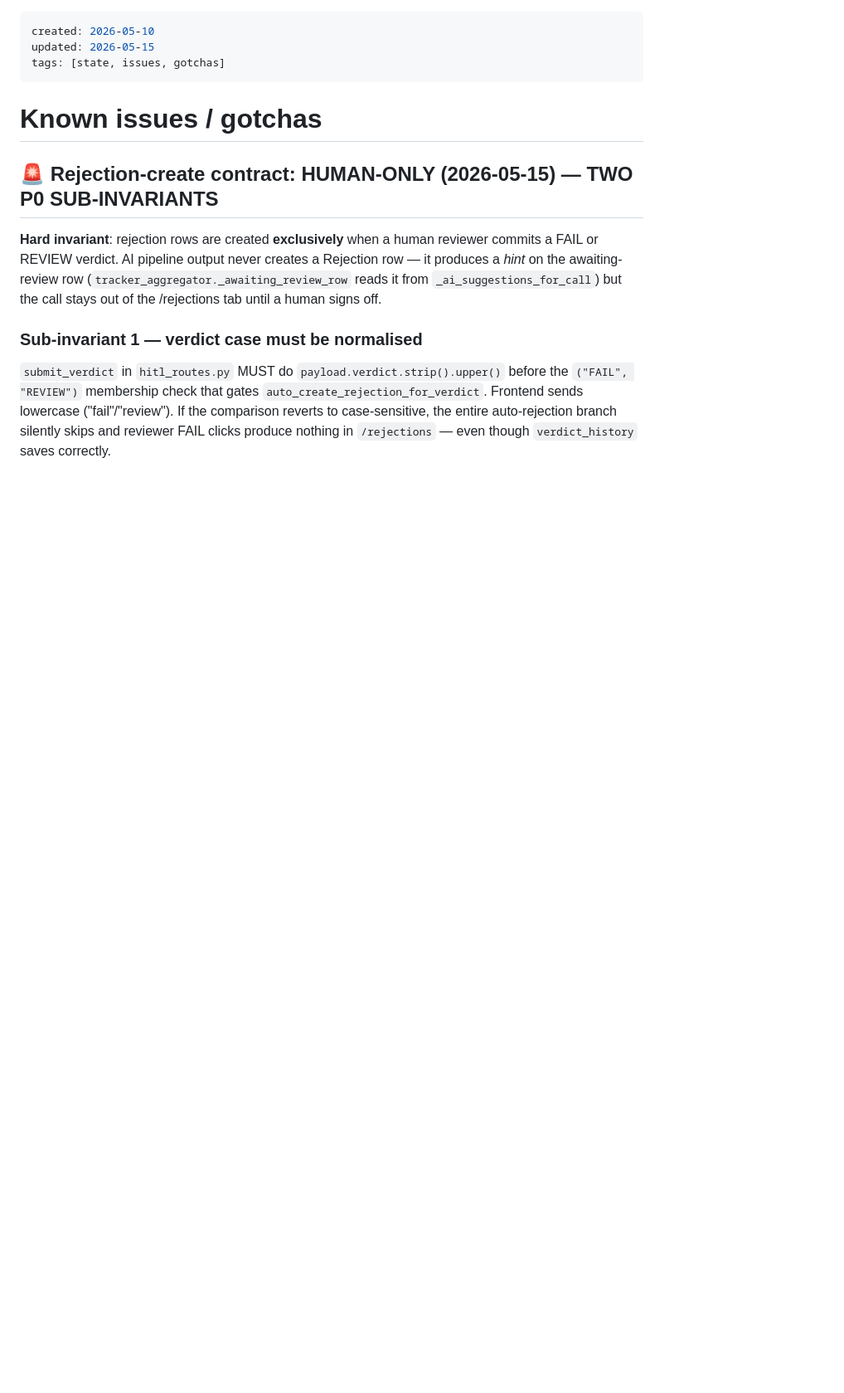
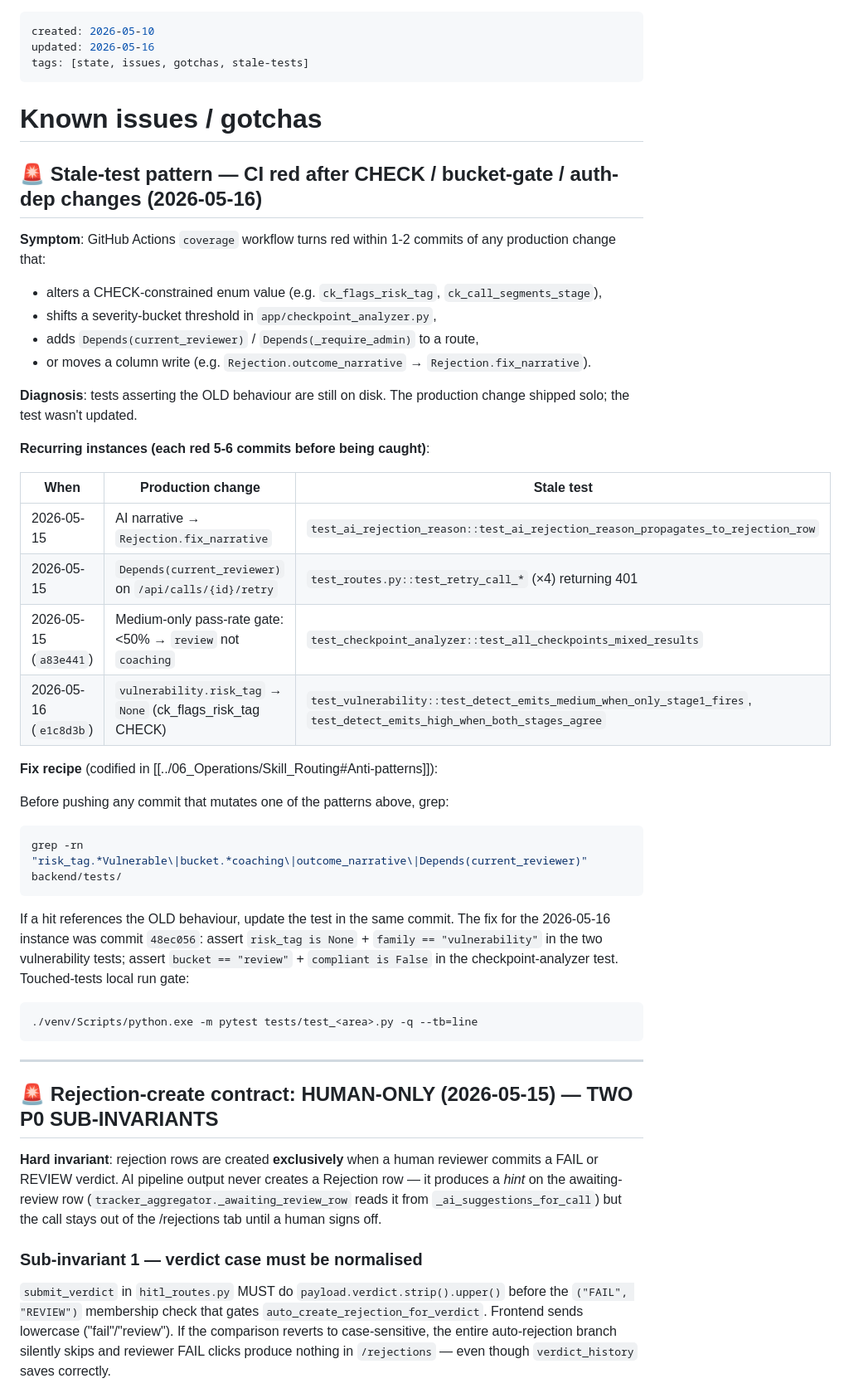
Before and after one commit to kingusa1/compliance-agent, a Markdown page: BRAIN/05_State/Known_Issues.md, the part around the change. Shown at 83% size. GitHub-like rendering; blank space fills up the shorter version.

````diff
--- a/BRAIN/05_State/Known_Issues.md
+++ b/BRAIN/05_State/Known_Issues.md
@@ -1,10 +1,45 @@
 ---
 created: 2026-05-10
-updated: 2026-05-15
-tags: [state, issues, gotchas]
+updated: 2026-05-16
+tags: [state, issues, gotchas, stale-tests]
 ---
 
 # Known issues / gotchas
+
+## 🚨 Stale-test pattern — CI red after CHECK / bucket-gate / auth-dep changes (2026-05-16)
+
+**Symptom**: GitHub Actions `coverage` workflow turns red within 1-2 commits of any production change that:
+- alters a CHECK-constrained enum value (e.g. `ck_flags_risk_tag`, `ck_call_segments_stage`),
+- shifts a severity-bucket threshold in `app/checkpoint_analyzer.py`,
+- adds `Depends(current_reviewer)` / `Depends(_require_admin)` to a route,
+- or moves a column write (e.g. `Rejection.outcome_narrative` → `Rejection.fix_narrative`).
+
+**Diagnosis**: tests asserting the OLD behaviour are still on disk. The production change shipped solo; the test wasn't updated.
+
+**Recurring instances (each red 5-6 commits before being caught)**:
+
+| When | Production change | Stale test |
+|---|---|---|
+| 2026-05-15 | AI narrative → `Rejection.fix_narrative` | `test_ai_rejection_reason::test_ai_rejection_reason_propagates_to_rejection_row` |
+| 2026-05-15 | `Depends(current_reviewer)` on `/api/calls/{id}/retry` | `test_routes.py::test_retry_call_*` (×4) returning 401 |
+| 2026-05-15 (`a83e441`) | Medium-only pass-rate gate: <50% → `review` not `coaching` | `test_checkpoint_analyzer::test_all_checkpoints_mixed_results` |
+| 2026-05-16 (`e1c8d3b`) | `vulnerability.risk_tag` → `None` (ck_flags_risk_tag CHECK) | `test_vulnerability::test_detect_emits_medium_when_only_stage1_fires`, `test_detect_emits_high_when_both_stages_agree` |
+
+**Fix recipe** (codified in [[../06_Operations/Skill_Routing#Anti-patterns]]):
+
+Before pushing any commit that mutates one of the patterns above, grep:
+
+```bash
+grep -rn "risk_tag.*Vulnerable\|bucket.*coaching\|outcome_narrative\|Depends(current_reviewer)" backend/tests/
+```
+
+If a hit references the OLD behaviour, update the test in the same commit. The fix for the 2026-05-16 instance was commit `48ec056`: assert `risk_tag is None` + `family == "vulnerability"` in the two vulnerability tests; assert `bucket == "review"` + `compliant is False` in the checkpoint-analyzer test. Touched-tests local run gate:
+
+```bash
+./venv/Scripts/python.exe -m pytest tests/test_<area>.py -q --tb=line
+```
+
+---
 
 ## 🚨 Rejection-create contract: HUMAN-ONLY (2026-05-15) — TWO P0 SUB-INVARIANTS
 
````
Also changed, not shown: BRAIN/06_Operations/Skill_Routing.md (+36 -0 lines).
